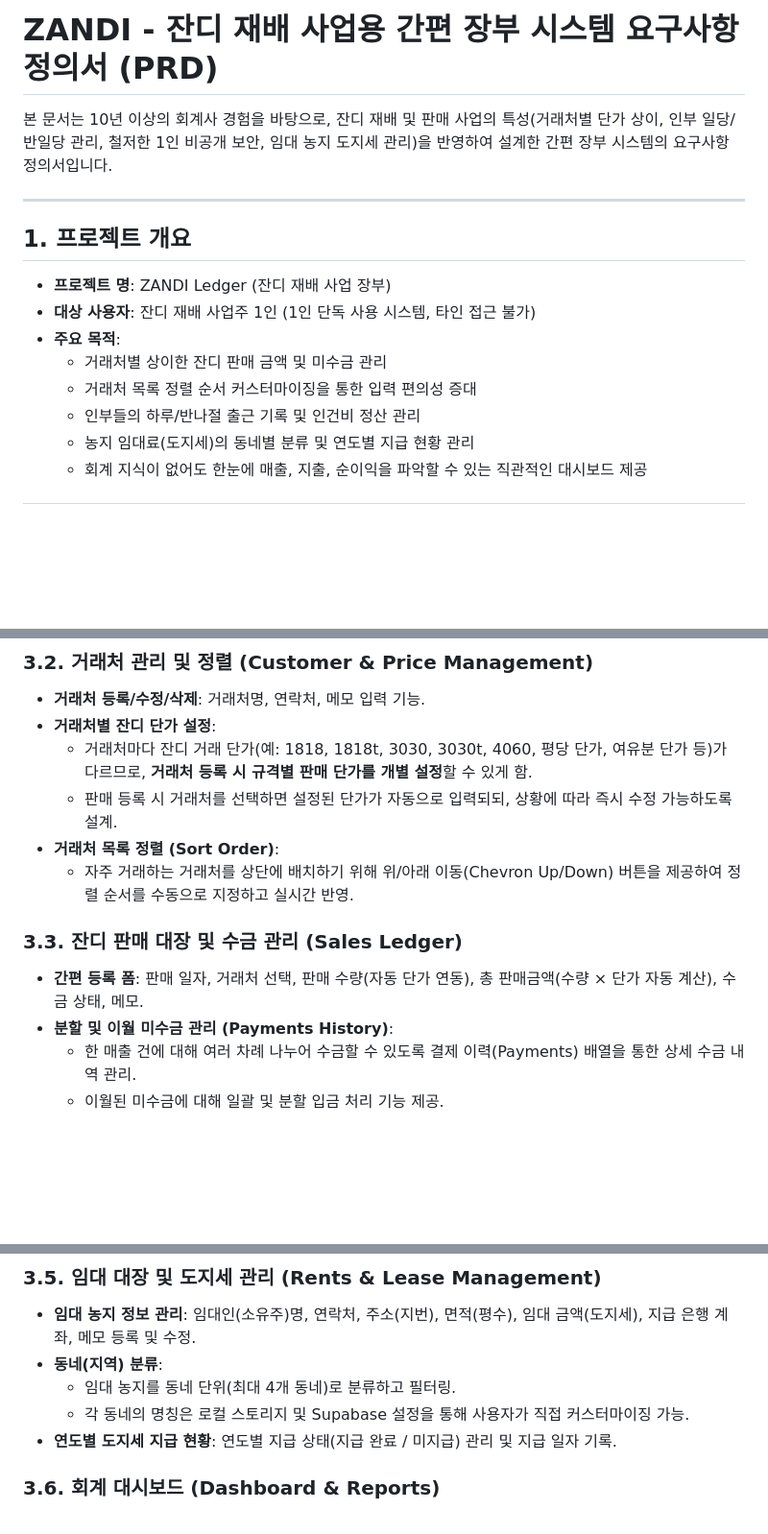
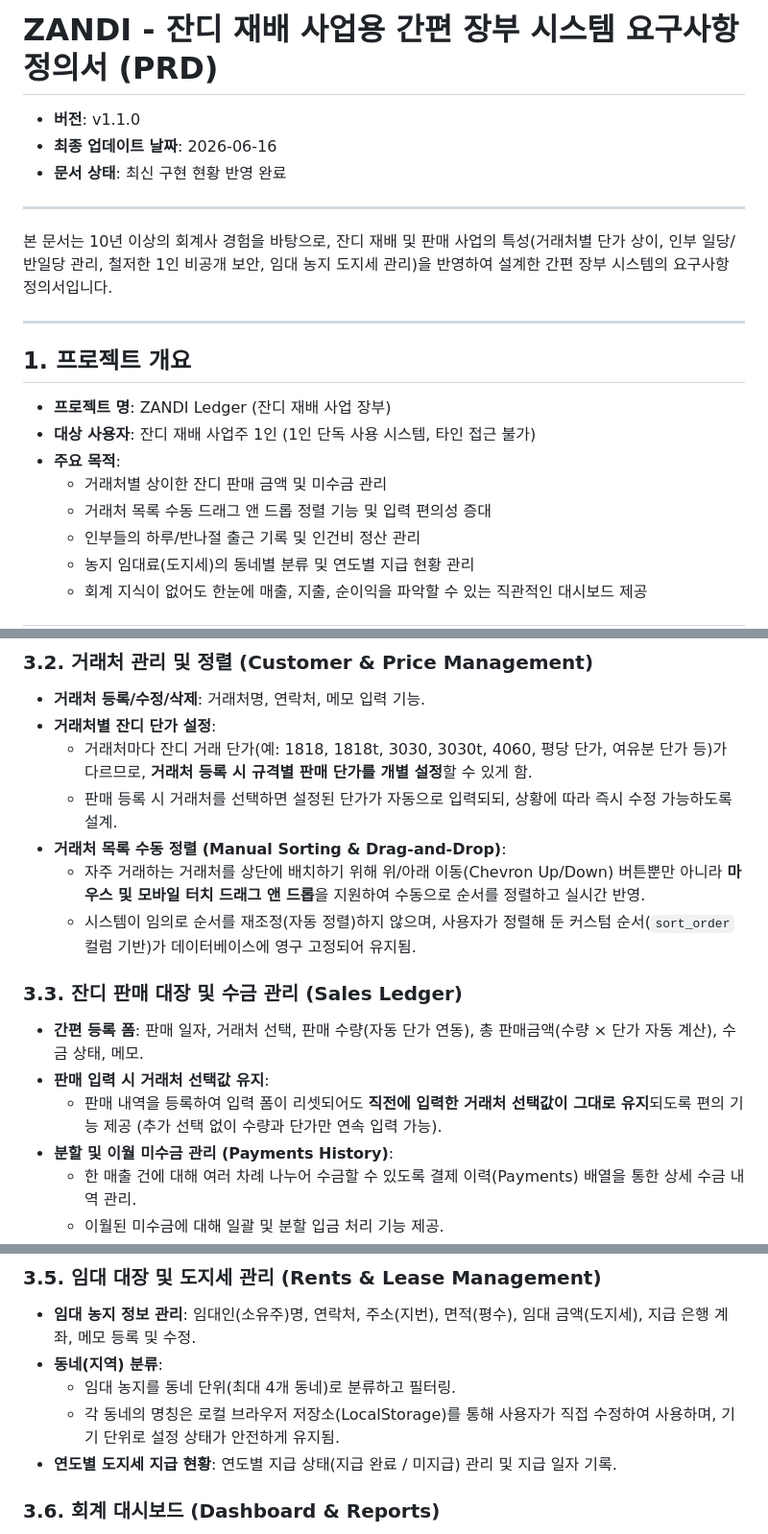
Before and after one commit to soonie-ai/ZANDI, a Markdown page: prd.md, 3 parts joined by grey strips. Shown at 96% size. Drawn GitHub-style; blank space fills up the shorter version.

Commit message:
docs: prd.md 최신 스펙 및 버전 정보 업데이트

```diff
--- a/prd.md
+++ b/prd.md
@@ -1,4 +1,10 @@
 # ZANDI - 잔디 재배 사업용 간편 장부 시스템 요구사항 정의서 (PRD)
+
+- **버전**: v1.1.0
+- **최종 업데이트 날짜**: 2026-06-16
+- **문서 상태**: 최신 구현 현황 반영 완료
+
+---
 
 본 문서는 10년 이상의 회계사 경험을 바탕으로, 잔디 재배 및 판매 사업의 특성(거래처별 단가 상이, 인부 일당/반일당 관리, 철저한 1인 비공개 보안, 임대 농지 도지세 관리)을 반영하여 설계한 간편 장부 시스템의 요구사항 정의서입니다.
 
@@ -9,7 +15,7 @@
 - **대상 사용자**: 잔디 재배 사업주 1인 (1인 단독 사용 시스템, 타인 접근 불가)
 - **주요 목적**:
   - 거래처별 상이한 잔디 판매 금액 및 미수금 관리
-  - 거래처 목록 정렬 순서 커스터마이징을 통한 입력 편의성 증대
+  - 거래처 목록 수동 드래그 앤 드롭 정렬 기능 및 입력 편의성 증대
   - 인부들의 하루/반나절 출근 기록 및 인건비 정산 관리
   - 농지 임대료(도지세)의 동네별 분류 및 연도별 지급 현황 관리
   - 회계 지식이 없어도 한눈에 매출, 지출, 순이익을 파악할 수 있는 직관적인 대시보드 제공
@@ -35,11 +41,14 @@
 - **거래처별 잔디 단가 설정**:
   - 거래처마다 잔디 거래 단가(예: 1818, 1818t, 3030, 3030t, 4060, 평당 단가, 여유분 단가 등)가 다르므로, **거래처 등록 시 규격별 판매 단가를 개별 설정**할 수 있게 함.
   - 판매 등록 시 거래처를 선택하면 설정된 단가가 자동으로 입력되되, 상황에 따라 즉시 수정 가능하도록 설계.
-- **거래처 목록 정렬 (Sort Order)**:
-  - 자주 거래하는 거래처를 상단에 배치하기 위해 위/아래 이동(Chevron Up/Down) 버튼을 제공하여 정렬 순서를 수동으로 지정하고 실시간 반영.
+- **거래처 목록 수동 정렬 (Manual Sorting & Drag-and-Drop)**:
+  - 자주 거래하는 거래처를 상단에 배치하기 위해 위/아래 이동(Chevron Up/Down) 버튼뿐만 아니라 **마우스 및 모바일 터치 드래그 앤 드롭**을 지원하여 수동으로 순서를 정렬하고 실시간 반영.
+  - 시스템이 임의로 순서를 재조정(자동 정렬)하지 않으며, 사용자가 정렬해 둔 커스텀 순서(`sort_order` 컬럼 기반)가 데이터베이스에 영구 고정되어 유지됨.
 
 ### 3.3. 잔디 판매 대장 및 수금 관리 (Sales Ledger)
 - **간편 등록 폼**: 판매 일자, 거래처 선택, 판매 수량(자동 단가 연동), 총 판매금액(수량 × 단가 자동 계산), 수금 상태, 메모.
+- **판매 입력 시 거래처 선택값 유지**:
+  - 판매 내역을 등록하여 입력 폼이 리셋되어도 **직전에 입력한 거래처 선택값이 그대로 유지**되도록 편의 기능 제공 (추가 선택 없이 수량과 단가만 연속 입력 가능).
 - **분할 및 이월 미수금 관리 (Payments History)**:
   - 한 매출 건에 대해 여러 차례 나누어 수금할 수 있도록 결제 이력(Payments) 배열을 통한 상세 수금 내역 관리.
   - 이월된 미수금에 대해 일괄 및 분할 입금 처리 기능 제공.
@@ -57,7 +66,7 @@
 - **임대 농지 정보 관리**: 임대인(소유주)명, 연락처, 주소(지번), 면적(평수), 임대 금액(도지세), 지급 은행 계좌, 메모 등록 및 수정.
 - **동네(지역) 분류**:
   - 임대 농지를 동네 단위(최대 4개 동네)로 분류하고 필터링.
-  - 각 동네의 명칭은 로컬 스토리지 및 Supabase 설정을 통해 사용자가 직접 커스터마이징 가능.
+  - 각 동네의 명칭은 로컬 브라우저 저장소(LocalStorage)를 통해 사용자가 직접 수정하여 사용하며, 기기 단위로 설정 상태가 안전하게 유지됨.
 - **연도별 도지세 지급 현황**: 연도별 지급 상태(지급 완료 / 미지급) 관리 및 지급 일자 기록.
 
 ### 3.6. 회계 대시보드 (Dashboard & Reports)
```
